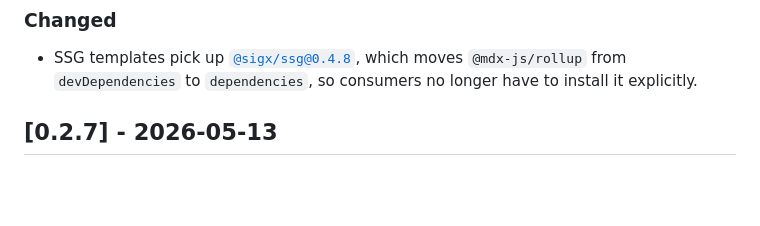
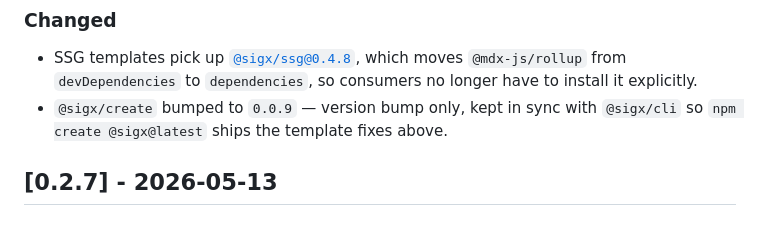
Before and after one commit to signalxjs/cli, a Markdown page: CHANGELOG.md, the part around the change. Drawn GitHub-style; blank space fills up the shorter version.

Commit message:
docs(changelog): note @sigx/create@0.0.9 in 0.2.8 entry

```diff
--- a/CHANGELOG.md
+++ b/CHANGELOG.md
@@ -14,6 +14,7 @@ All notable changes to this repository are documented here. Per-package changelo
 ### Changed
 
 - SSG templates pick up [`@sigx/ssg@0.4.8`](https://github.com/signalxjs/ssg/releases/tag/v0.4.8), which moves `@mdx-js/rollup` from `devDependencies` to `dependencies`, so consumers no longer have to install it explicitly.
+- `@sigx/create` bumped to `0.0.9` — version bump only, kept in sync with `@sigx/cli` so `npm create @sigx@latest` ships the template fixes above.
 
 ## [0.2.7] - 2026-05-13
 
```
